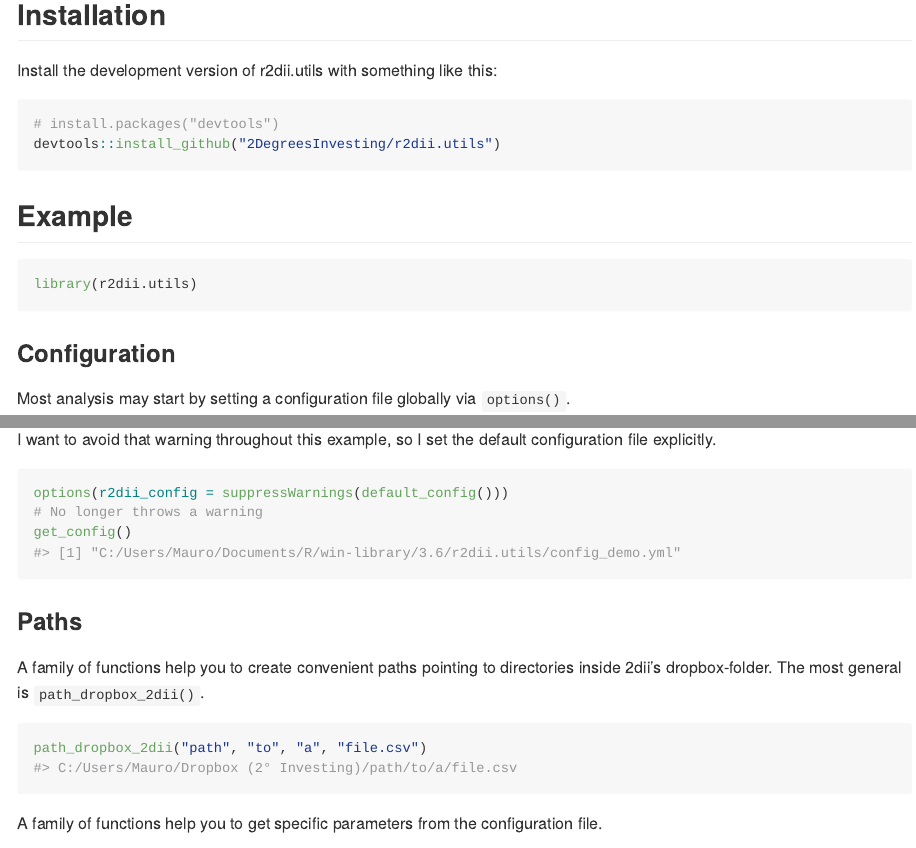
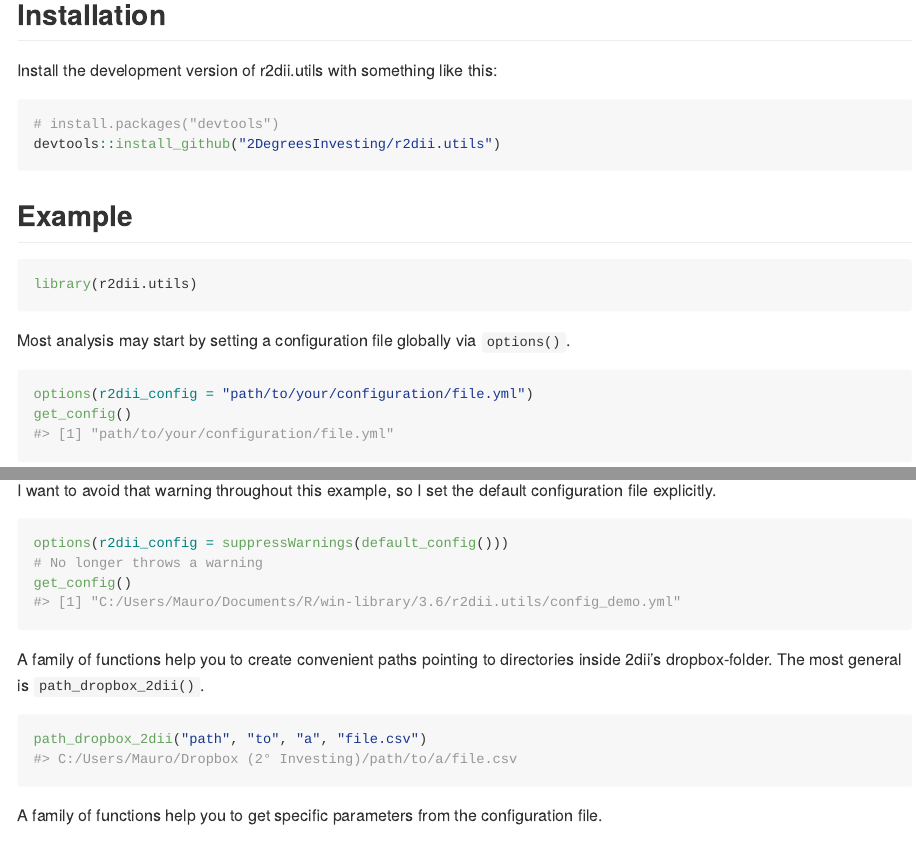
Before and after one commit to RMI-PACTA/r2dii.utils, an R Markdown document (README.Rmd): the page in a window 1100 px wide, from 160 px down, and a second part further down, joined at a grey line. The pictures show the output file README.md that the author committed with the source, drawn offline in the style of GitHub; badge pictures from the web are left out.

Commit message:
Remove example subheadings from readme

````diff
--- a/README.Rmd
+++ b/README.Rmd
@@ -35,8 +35,6 @@ devtools::install_github("2DegreesInvesting/r2dii.utils")
 library(r2dii.utils)
 ```
 
-### Configuration
-
 Most analysis may start by setting a configuration file globally via `options()`.
 
 ```{r}
@@ -59,8 +57,6 @@ options(r2dii_config = suppressWarnings(default_config()))
 get_config()
 ```
 
-### Paths
-
 A family of functions help you to create convenient paths pointing to directories inside 2dii's dropbox-folder. The most general is `path_dropbox_2dii()`.
 
 ```{r}
````
Also changed, not shown: README.md.
